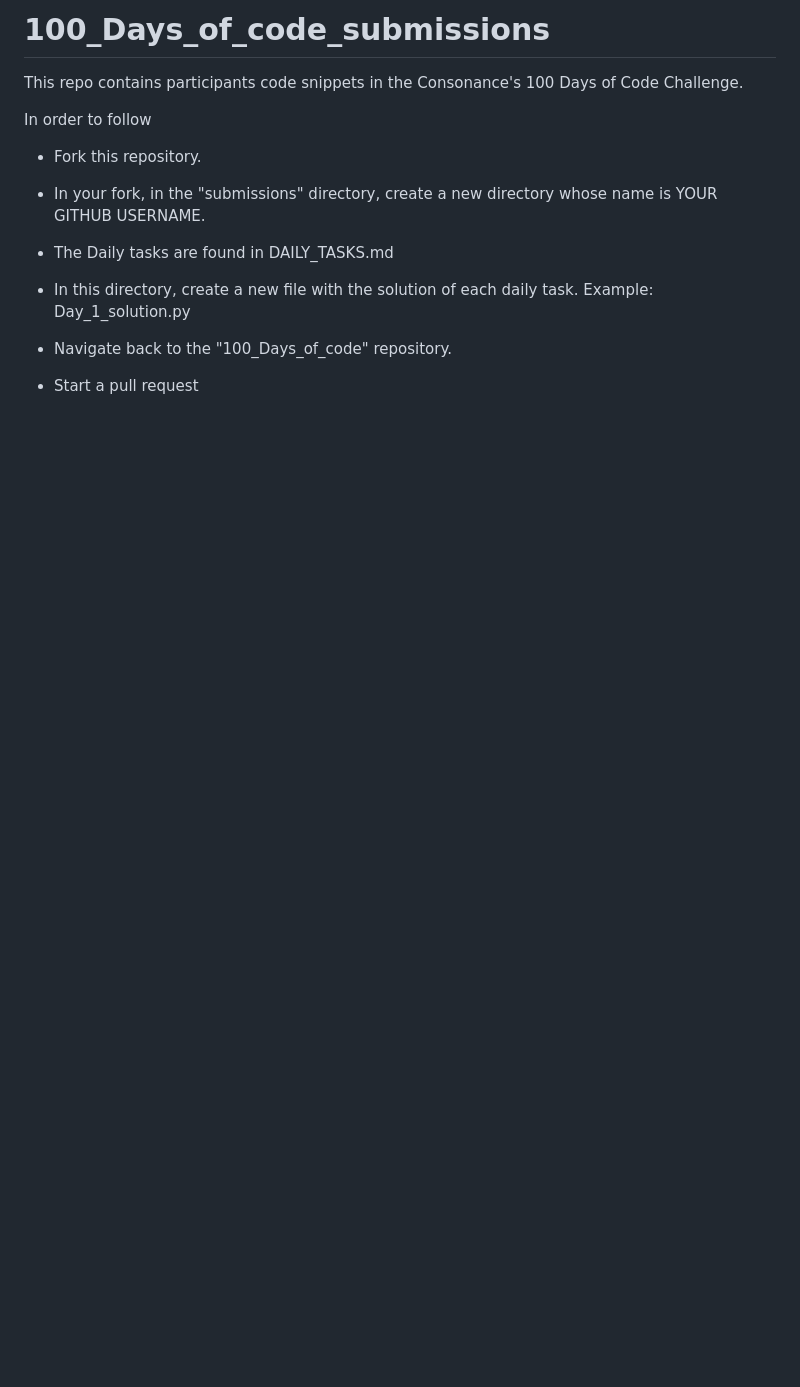
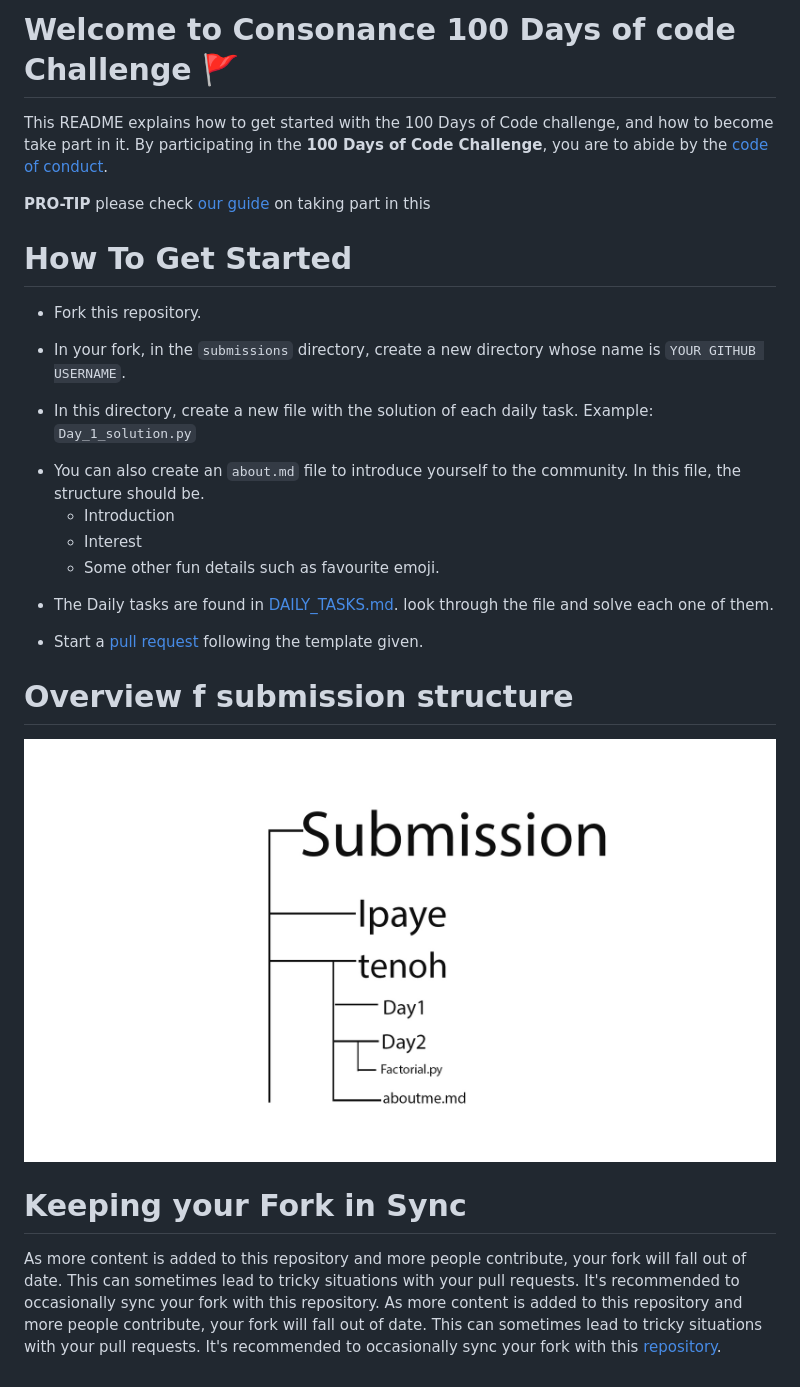
Before and after one commit to ConsonanceClub/100_Days_of_code_submissions, a Markdown page: README.md, the part around the change. Drawn GitHub-style; pictures changed too: submission.jpg (added); blank space fills up the shorter version.

Commit message:
fixing a sync problem

```diff
--- a/README.md
+++ b/README.md
@@ -1,17 +1,32 @@
-# 100_Days_of_code_submissions
+# Welcome to Consonance 100 Days of code Challenge 🚩
 
-This repo contains participants code snippets in the Consonance's 100 Days of Code Challenge.
+This README explains how to get started with the 100 Days of Code challenge, and how to become take part in it. By participating in the **100  Days of Code Challenge**, you are to abide by the [code of conduct](./.github/CODE_OF_CONDUCT.md).
 
-In order to follow
+**PRO-TIP** please check [our guide](./.github/guildlines.md) on taking part in this
+
+# How To Get Started
 
 - Fork this repository.
 
-- In your fork, in the "submissions" directory, create a new directory  whose name is YOUR GITHUB USERNAME.
+- In your fork, in the `submissions` directory, create a new directory  whose name is `YOUR GITHUB USERNAME`.
 
-- The Daily tasks are found in DAILY_TASKS.md
+- In this directory, create a new file with the solution of each daily task. Example: `Day_1_solution.py`
 
-- In this directory, create a new file with the solution of each daily task. Example: Day_1_solution.py
+* You can also create an `about.md` file to introduce yourself to the community. In this file, the structure should be.
+  * Introduction <br>
+  * Interest <br>
+  * Some other fun details such as favourite emoji.<br>
 
-- Navigate back to the "100_Days_of_code" repository.
 
-- Start a pull request
+- The Daily tasks are found in [DAILY_TASKS.md](DAILY_TASKS.md). look through the file and solve each one of them.
+
+- Start a [pull request](./.github/pull-request-template.md) following the template given.
+
+# Overview f submission structure
+
+![Folder Structure](submission.jpg)
+
+
+# Keeping your Fork in Sync
+
+As more content is added to this repository and more people contribute, your fork will fall out of date. This can sometimes lead to tricky situations with your pull requests. It's recommended to occasionally sync your fork with this repository. As more content is added to this repository and more people contribute, your fork will fall out of date. This can sometimes lead to tricky situations with your pull requests. It's recommended to occasionally sync your fork with this [repository](https://help.github.com/articles/syncing-a-fork/).
```
Also changed, not shown: .github/CODE_OF_CONDUCT.md (added, +32 -0 lines), .github/guildlines.md (added, +22 -0 lines), .github/pull-request-template.md (added, +18 -0 lines), submissions/j-nordell/aboutme.md (added, +29 -0 lines), Consonance_100_Days_of_Code_Guidelines.png (deleted), 8 other files.
